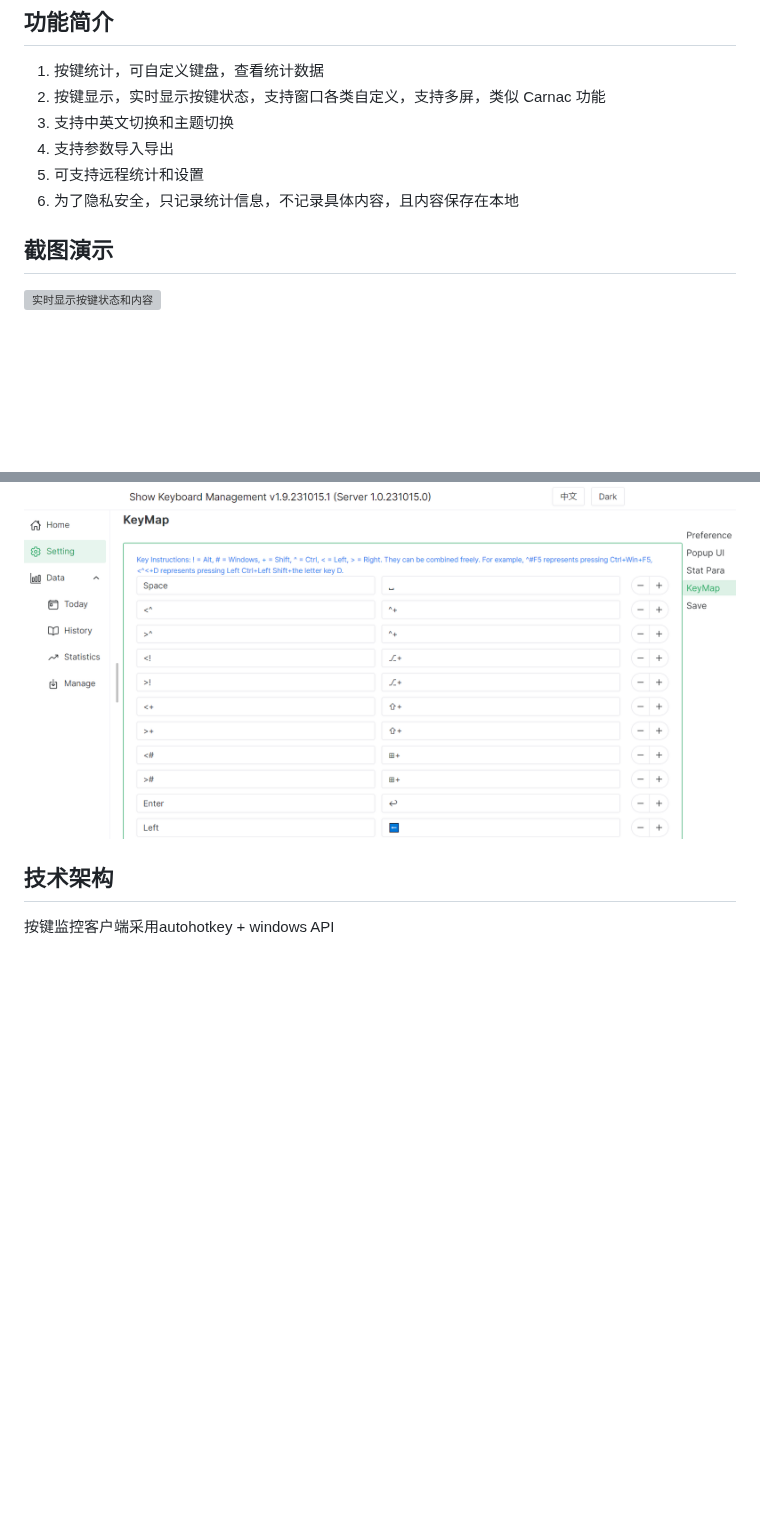
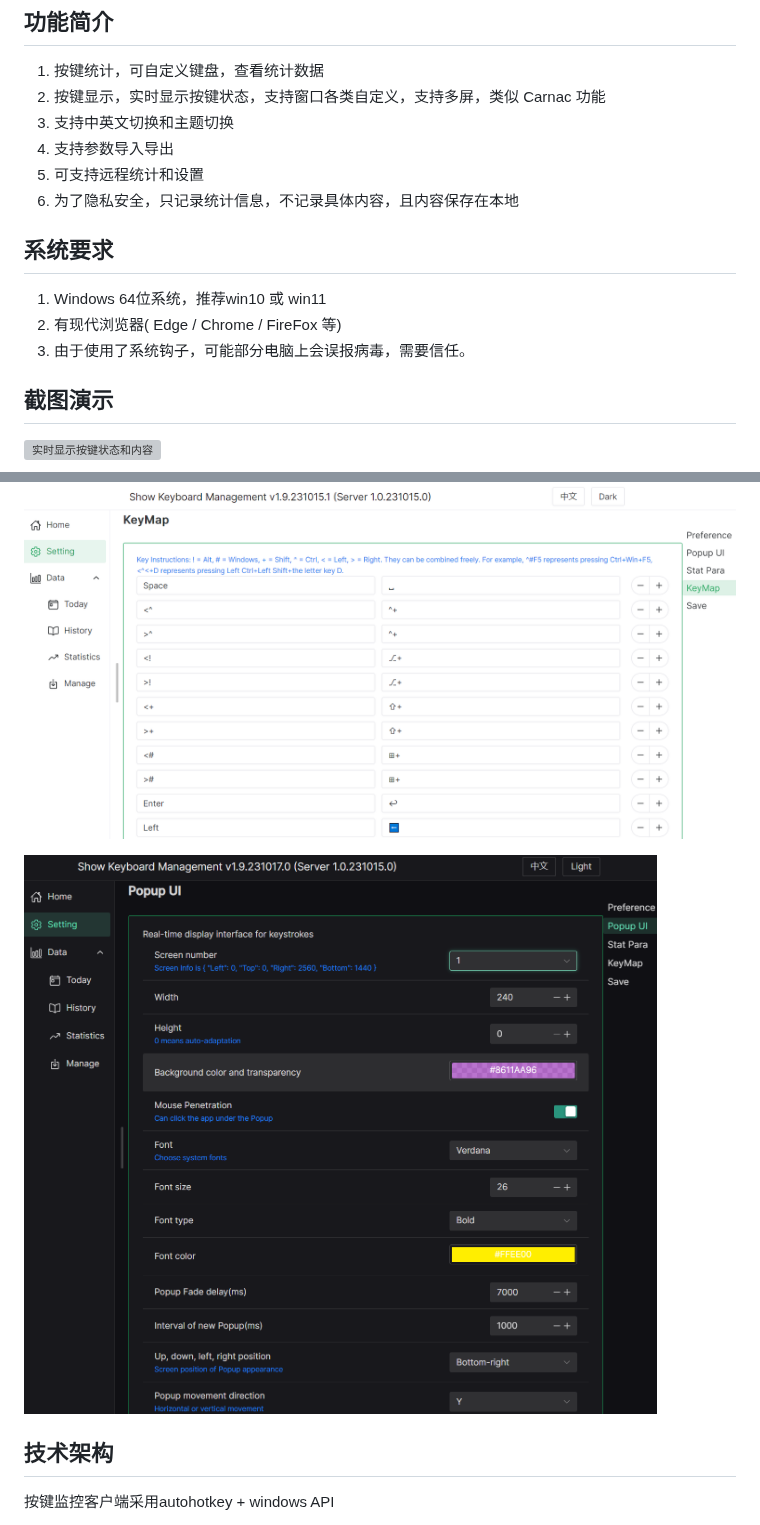
Before and after one commit to pattazl/showKeyBoard, a Markdown page: readme.md, 2 parts joined by grey strips. Rendered like a GitHub page; pictures changed too: screenshot/dialogsetting.png (added); blank space fills up the shorter version; grey boxes are pictures that could not be loaded.

```diff
--- a/readme.md
+++ b/readme.md
@@ -6,6 +6,12 @@
 4. 支持参数导入导出
 5. 可支持远程统计和设置
 6. 为了隐私安全，只记录统计信息，不记录具体内容，且内容保存在本地
+
+## 系统要求
+
+1. Windows 64位系统，推荐win10 或 win11
+2. 有现代浏览器( Edge / Chrome / FireFox 等)
+3. 由于使用了系统钩子，可能部分电脑上会误报病毒，需要信任。
 
 ## 截图演示
 
@@ -24,6 +30,12 @@
 ![data](screenshot/data.png)
 
 ![keymap](screenshot/keymap.png)
+
+
+
+![dialogsetting](screenshot/dialogsetting.png)
+
+
 
 ## 技术架构
 
```
Also changed, not shown: 5 other files.
